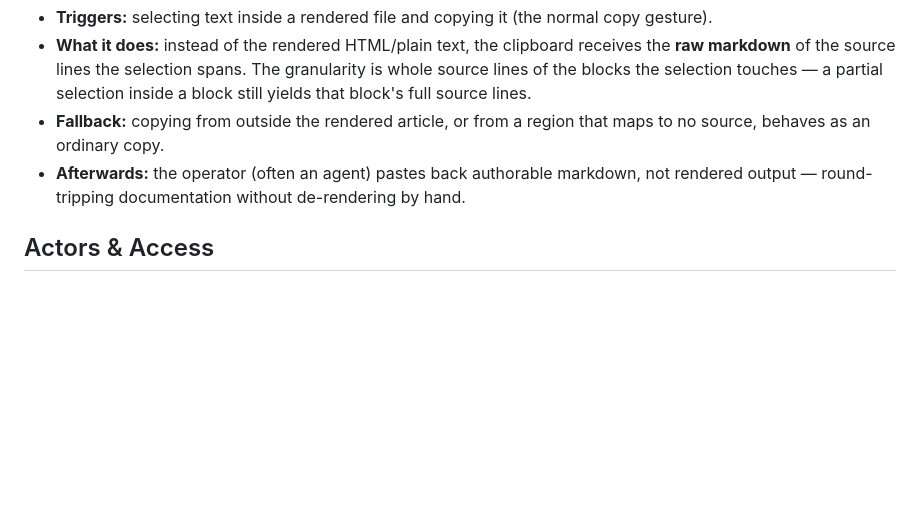
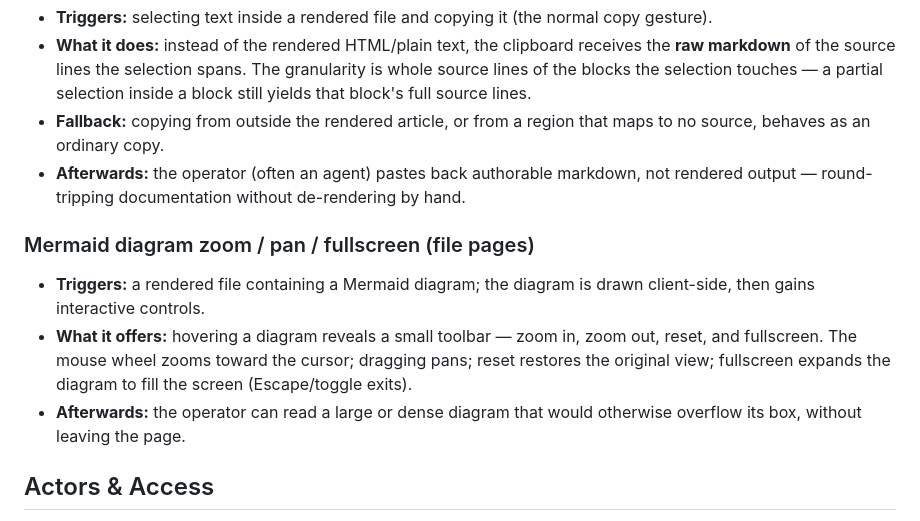
Before and after one commit to vantt/mdview, a Markdown page: docs/specs/web-interface.md, the part around the change. GitHub-like rendering; blank space fills up the shorter version.

Commit message:
docs(spec): document mermaid zoom/pan/fullscreen; mark PBI-03 done
Claude-Session: https://claude.ai/code/session_01JyvYUFTPbRqRBSgLRb9VXo

```diff
--- a/docs/specs/web-interface.md
+++ b/docs/specs/web-interface.md
@@ -88,6 +88,17 @@ content itself.
 - **Afterwards:** the operator (often an agent) pastes back authorable markdown,
   not rendered output — round-tripping documentation without de-rendering by hand.
 
+### Mermaid diagram zoom / pan / fullscreen (file pages)
+
+- **Triggers:** a rendered file containing a Mermaid diagram; the diagram is
+  drawn client-side, then gains interactive controls.
+- **What it offers:** hovering a diagram reveals a small toolbar — zoom in, zoom
+  out, reset, and fullscreen. The mouse wheel zooms toward the cursor; dragging
+  pans; reset restores the original view; fullscreen expands the diagram to fill
+  the screen (Escape/toggle exits).
+- **Afterwards:** the operator can read a large or dense diagram that would
+  otherwise overflow its box, without leaving the page.
+
 ## Actors & Access
 
 Not applicable in the role sense — a single local operator in a browser; no
```
Also changed, not shown: docs/backlog.md (+1 -1 lines).
